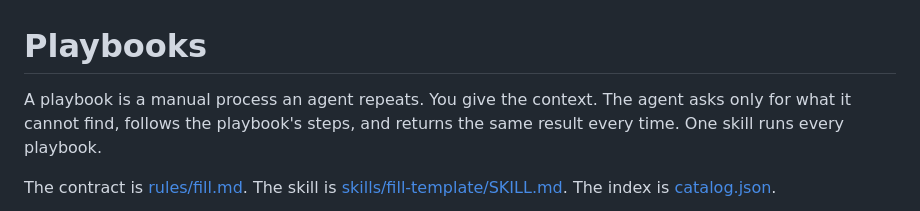
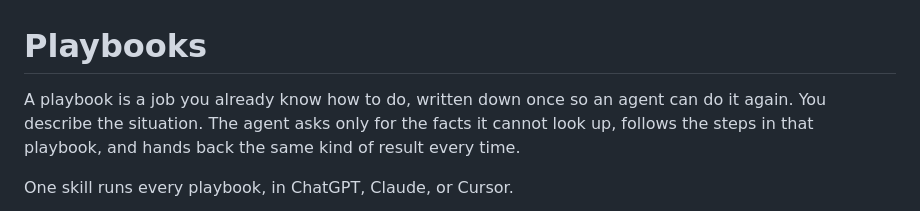
Before and after one commit to foundrvibe/playbooks-for-agents, a Markdown page: README.md, the part around one of its changes. GitHub-like rendering.

```diff
--- a/README.md
+++ b/README.md
@@ -1,6 +1,6 @@
 # Playbooks
 
-A playbook is a manual process an agent repeats. You give the context. The agent asks only for what it cannot find, follows the playbook's steps, and returns the same result every time. One skill runs every playbook.
+A playbook is a job you already know how to do, written down once so an agent can do it again. You describe the situation. The agent asks only for the facts it cannot look up, follows the steps in that playbook, and hands back the same kind of result every time.
 
-The contract is [rules/fill.md](rules/fill.md). The skill is [skills/fill-template/SKILL.md](skills/fill-template/SKILL.md). The index is [catalog.json](catalog.json).
+One skill runs every playbook, in ChatGPT, Claude, or Cursor.
 
```
Also changed, not shown: other parts of README.md (+13 -1 lines).
